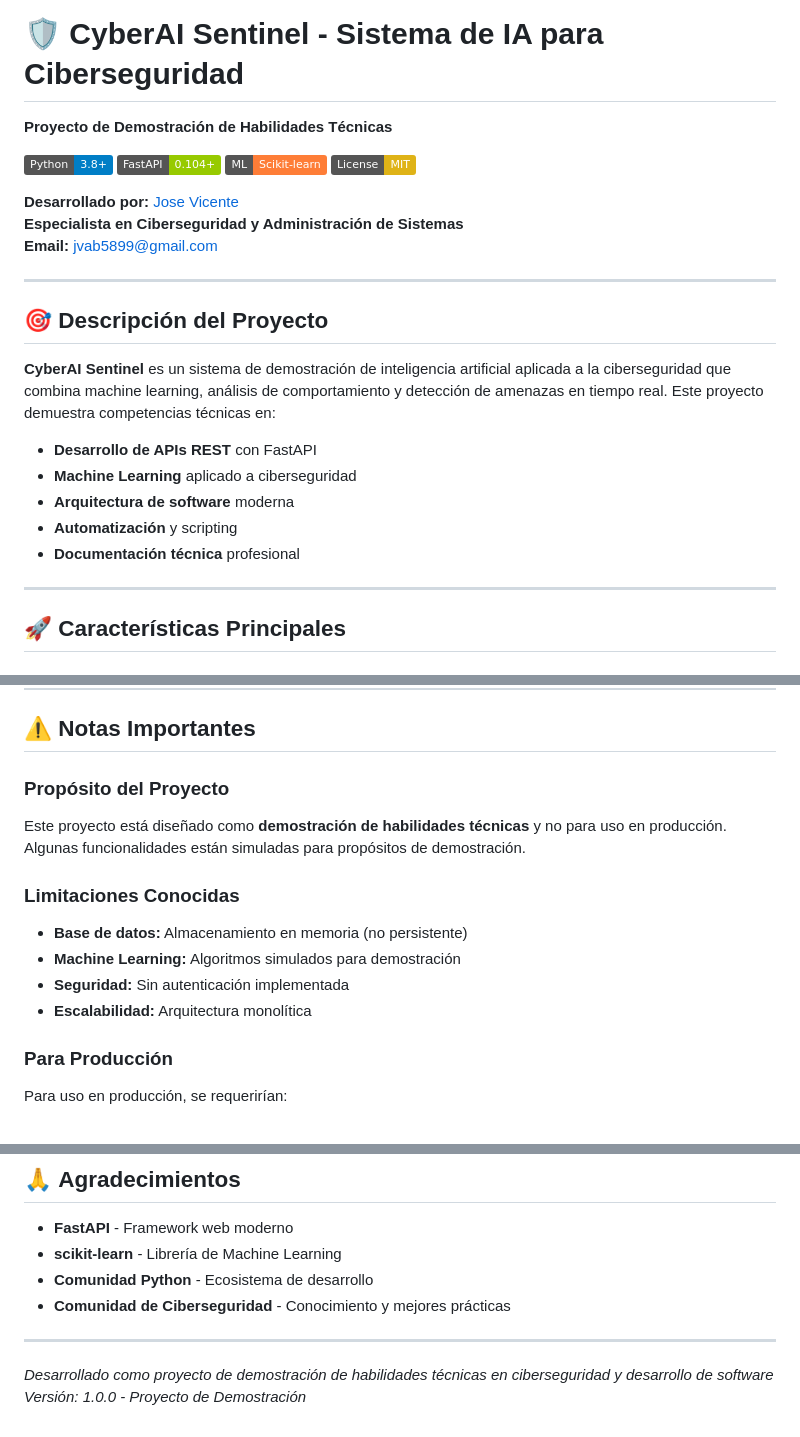
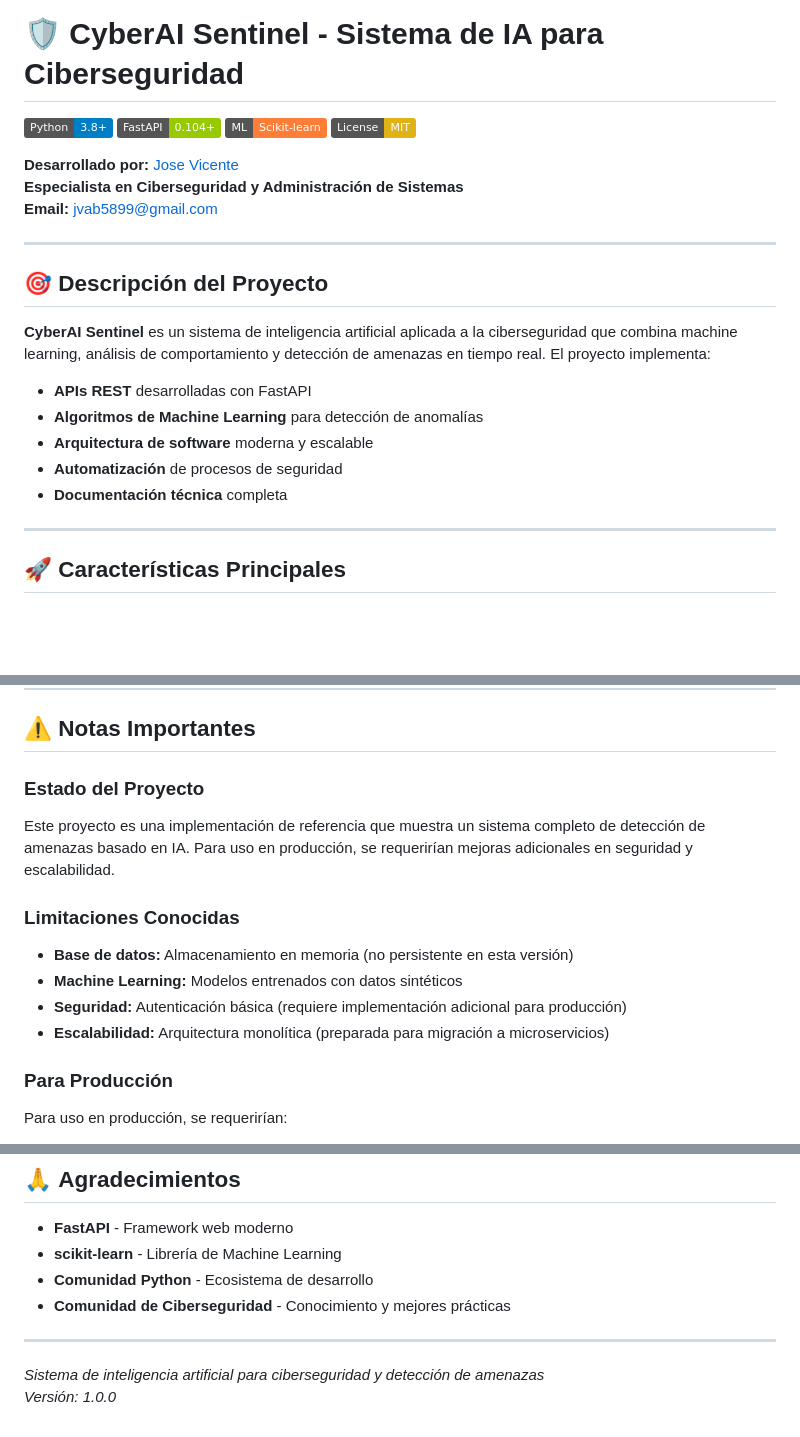
Before and after one commit to josevicenteprojects/CyberAI_Sentinel, a Markdown page: README.md, 3 parts joined by grey strips. Drawn GitHub-style; badges without logos; blank space fills up the shorter version.

```diff
--- a/README.md
+++ b/README.md
@@ -1,6 +1,4 @@
 # 🛡️ CyberAI Sentinel - Sistema de IA para Ciberseguridad
-
-**Proyecto de Demostración de Habilidades Técnicas**
 
 [![Python](https://img.shields.io/badge/Python-3.8+-blue.svg)](https://python.org)
 [![FastAPI](https://img.shields.io/badge/FastAPI-0.104+-green.svg)](https://fastapi.tiangolo.com)
@@ -15,13 +13,13 @@
 
 ## 🎯 **Descripción del Proyecto**
 
-**CyberAI Sentinel** es un sistema de demostración de inteligencia artificial aplicada a la ciberseguridad que combina machine learning, análisis de comportamiento y detección de amenazas en tiempo real. Este proyecto demuestra competencias técnicas en:
+**CyberAI Sentinel** es un sistema de inteligencia artificial aplicada a la ciberseguridad que combina machine learning, análisis de comportamiento y detección de amenazas en tiempo real. El proyecto implementa:
 
-- **Desarrollo de APIs REST** con FastAPI
-- **Machine Learning** aplicado a ciberseguridad
-- **Arquitectura de software** moderna
-- **Automatización** y scripting
-- **Documentación técnica** profesional
+- **APIs REST** desarrolladas con FastAPI
+- **Algoritmos de Machine Learning** para detección de anomalías
+- **Arquitectura de software** moderna y escalable
+- **Automatización** de procesos de seguridad
+- **Documentación técnica** completa
 
 ---
 
@@ -293,14 +291,14 @@ python test_simple.py
 
 ## ⚠️ **Notas Importantes**
 
-### **Propósito del Proyecto**
-Este proyecto está diseñado como **demostración de habilidades técnicas** y no para uso en producción. Algunas funcionalidades están simuladas para propósitos de demostración.
+### **Estado del Proyecto**
+Este proyecto es una implementación de referencia que muestra un sistema completo de detección de amenazas basado en IA. Para uso en producción, se requerirían mejoras adicionales en seguridad y escalabilidad.
 
 ### **Limitaciones Conocidas**
-- **Base de datos:** Almacenamiento en memoria (no persistente)
-- **Machine Learning:** Algoritmos simulados para demostración
-- **Seguridad:** Sin autenticación implementada
-- **Escalabilidad:** Arquitectura monolítica
+- **Base de datos:** Almacenamiento en memoria (no persistente en esta versión)
+- **Machine Learning:** Modelos entrenados con datos sintéticos
+- **Seguridad:** Autenticación básica (requiere implementación adicional para producción)
+- **Escalabilidad:** Arquitectura monolítica (preparada para migración a microservicios)
 
 ### **Para Producción**
 Para uso en producción, se requerirían:
@@ -336,5 +334,5 @@ Este proyecto está bajo la Licencia MIT. Ver el archivo `LICENSE` para más det
 
 ---
 
-*Desarrollado como proyecto de demostración de habilidades técnicas en ciberseguridad y desarrollo de software*
-*Versión: 1.0.0 - Proyecto de Demostración*
+*Sistema de inteligencia artificial para ciberseguridad y detección de amenazas*
+*Versión: 1.0.0*
```
